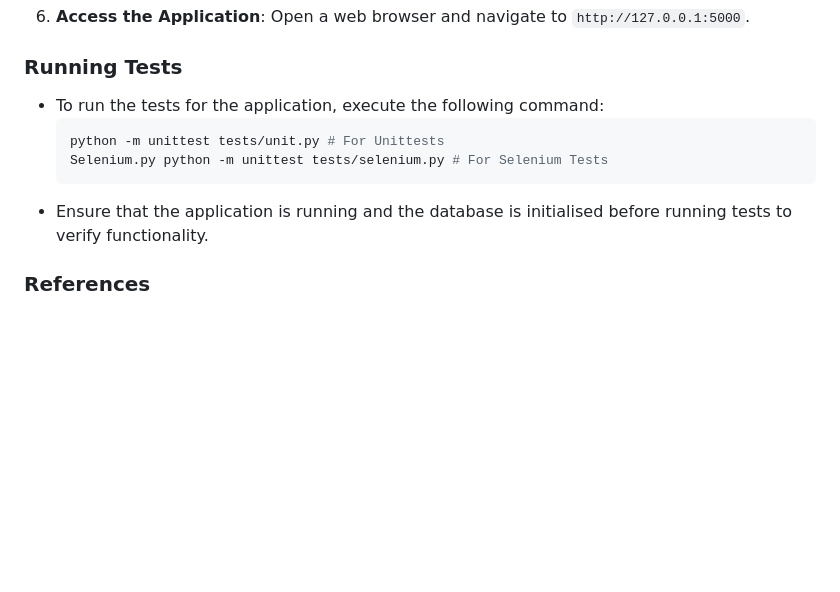
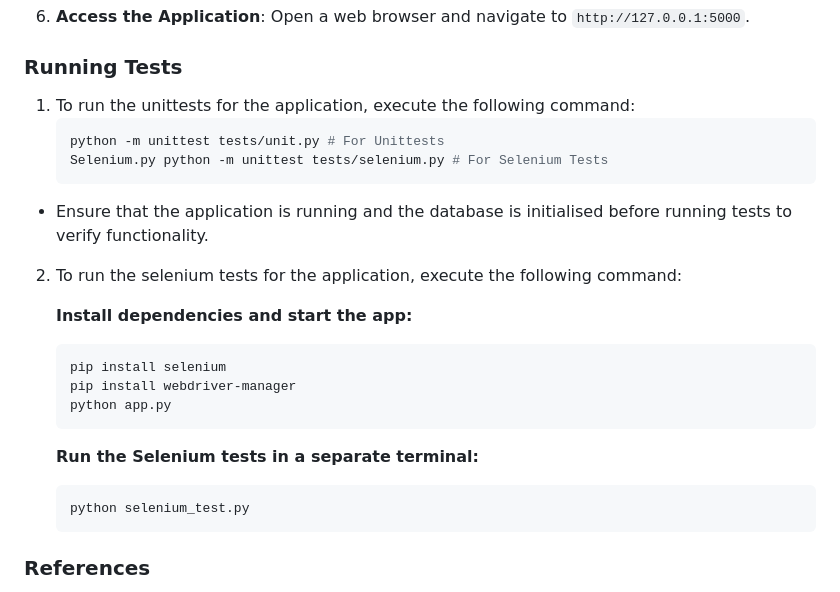
Before and after one commit to phattydumpling/CITS3403-Group-Project, a Markdown page: README.md, the part around the change. Drawn GitHub-style; blank space fills up the shorter version.

Commit message:
Added instructions to run the selenium tests for the application

````diff
--- a/README.md
+++ b/README.md
@@ -94,12 +94,28 @@ The Study Tracker contains the following:
 6. **Access the Application**: Open a web browser and navigate to `http://127.0.0.1:5000`.
 
 ### Running Tests
-- To run the tests for the application, execute the following command:
+1. To run the unittests for the application, execute the following command:
    ```bash
    python -m unittest tests/unit.py # For Unittests
    Selenium.py python -m unittest tests/selenium.py # For Selenium Tests
    ```
 - Ensure that the application is running and the database is initialised before running tests to verify functionality.
 
+2. To run the selenium tests for the application, execute the following command:
+
+   **Install dependencies and start the app:**
+   ```bash
+   pip install selenium
+   pip install webdriver-manager
+   python app.py
+   ```
+   **Run the Selenium tests in a separate terminal:**
+   ```bash
+   python selenium_test.py
+   ```
+
+
+
+
 ### References
 This project includes code and implementation generated with the assistance of GitHub Copilot, OpenAI's ChatGPT, Cursor and Stack Overflow.
````
